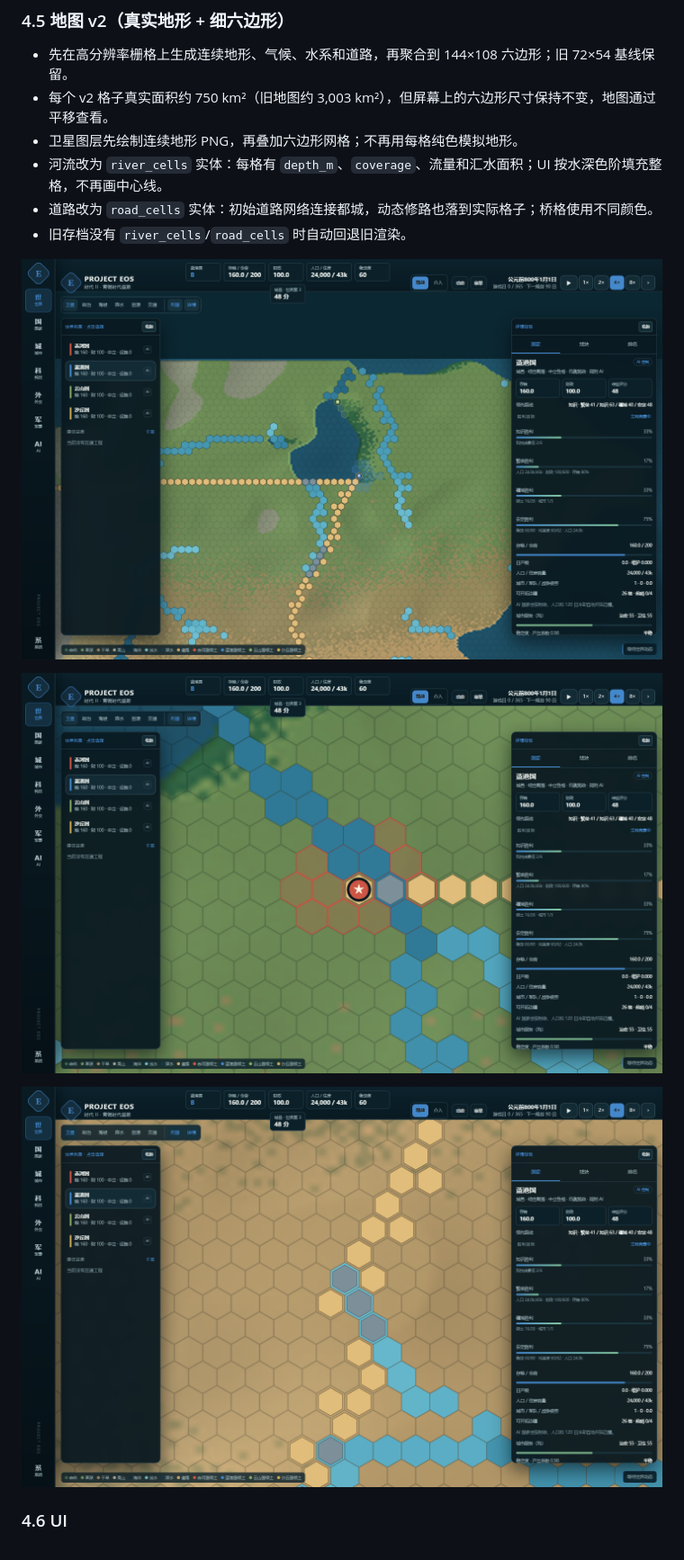
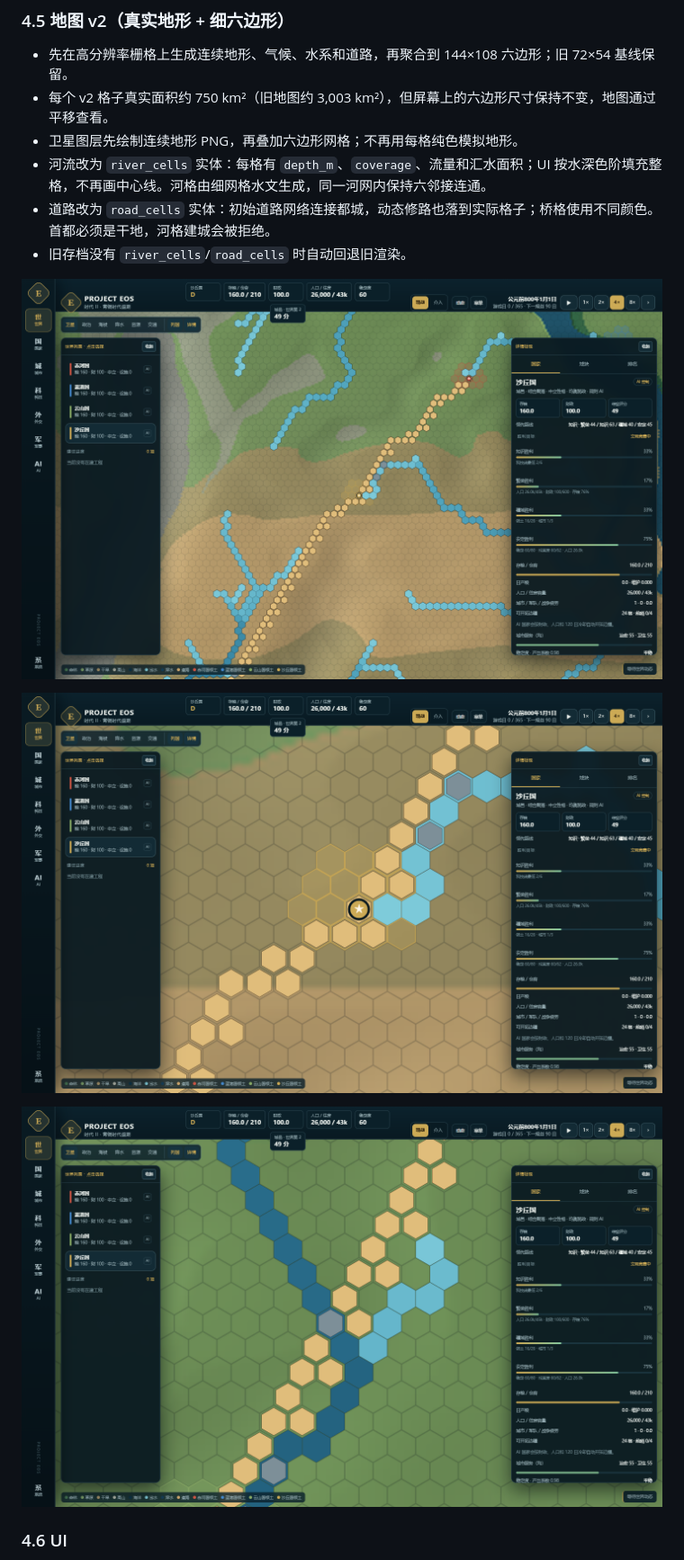
Before and after one commit to xd666-afk/PROJECT-EOS, a Markdown page: PROJECT_EOS_DEVELOPMENT_REPORT.md, the part around one of its changes. Shown at 90% size. Drawn GitHub-style; pictures changed too: docs/report_assets/ui_v2_road.png, docs/report_assets/ui_v2_terrain.png, docs/report_assets/ui_v2_terrain_river.png.

```diff
--- a/PROJECT_EOS_DEVELOPMENT_REPORT.md
+++ b/PROJECT_EOS_DEVELOPMENT_REPORT.md
@@ -236,8 +236,8 @@ AgentScheduler ── deepcopy(observation) ──> HeuristicAgent / OpenAICompa
 - 先在高分辨率栅格上生成连续地形、气候、水系和道路，再聚合到 144×108 六边形；旧 72×54 基线保留。
 - 每个 v2 格子真实面积约 750 km²（旧地图约 3,003 km²），但屏幕上的六边形尺寸保持不变，地图通过平移查看。
 - 卫星图层先绘制连续地形 PNG，再叠加六边形网格；不再用每格纯色模拟地形。
-- 河流改为 `river_cells` 实体：每格有 `depth_m`、`coverage`、流量和汇水面积；UI 按水深色阶填充整格，不再画中心线。
-- 道路改为 `road_cells` 实体：初始道路网络连接都城，动态修路也落到实际格子；桥格使用不同颜色。
+- 河流改为 `river_cells` 实体：每格有 `depth_m`、`coverage`、流量和汇水面积；UI 按水深色阶填充整格，不再画中心线。河格由细网格水文生成，同一河网内保持六邻接连通。
+- 道路改为 `road_cells` 实体：初始道路网络连接都城，动态修路也落到实际格子；桥格使用不同颜色。首都必须是干地，河格建城会被拒绝。
 - 旧存档没有 `river_cells`/`road_cells` 时自动回退旧渲染。
 
 ![真实地形与细六边形](docs/report_assets/ui_v2_terrain.png)
```
Also changed, not shown: other parts of PROJECT_EOS_DEVELOPMENT_REPORT.md (+1 -1 lines), DEVELOPER_MANUAL.md (+7 -5 lines), README.md (+3 -3 lines), 6 other files.
